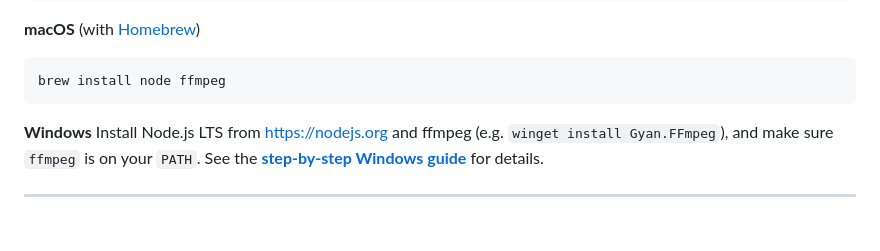
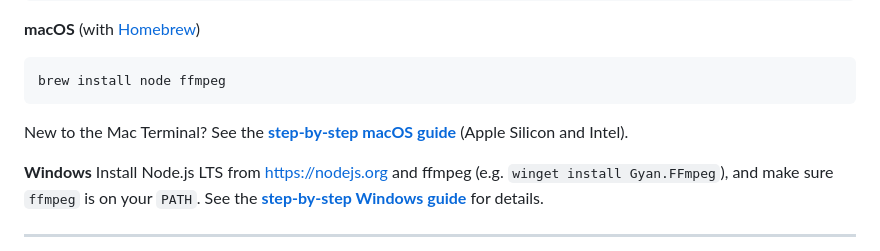
Before and after one commit to topke63/RouteFlyover, a Markdown page: README.md, the part around the change. GitHub-like rendering; blank space fills up the shorter version.

Commit message:
Add step-by-step macOS install guide (#3)
Claude-Session: https://claude.ai/code/session_015Cdt6bW3uZ5vqnrAK7bd9b

Co-authored-by: Claude <noreply@anthropic.com>

````diff
--- a/README.md
+++ b/README.md
@@ -137,6 +137,8 @@ sudo dnf swap ffmpeg-free ffmpeg --allowerasing
 ```bash
 brew install node ffmpeg
 ```
+New to the Mac Terminal? See the **[step-by-step macOS guide](docs/INSTALL-MAC.md)**
+(Apple Silicon and Intel).
 
 **Windows**
 Install Node.js LTS from <https://nodejs.org> and ffmpeg (e.g. `winget install Gyan.FFmpeg`),
````
Also changed, not shown: docs/INSTALL-MAC.md (added, +394 -0 lines).
